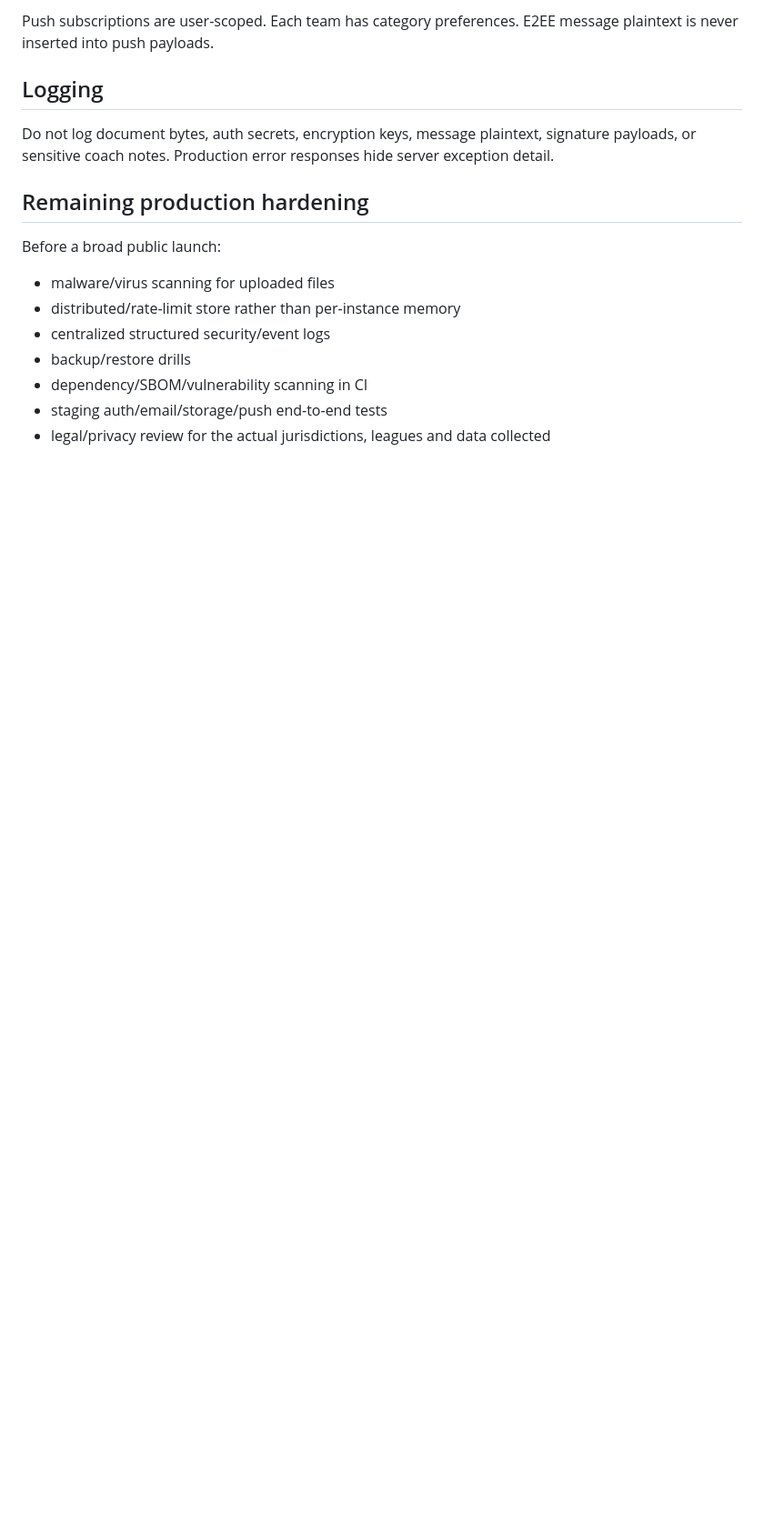
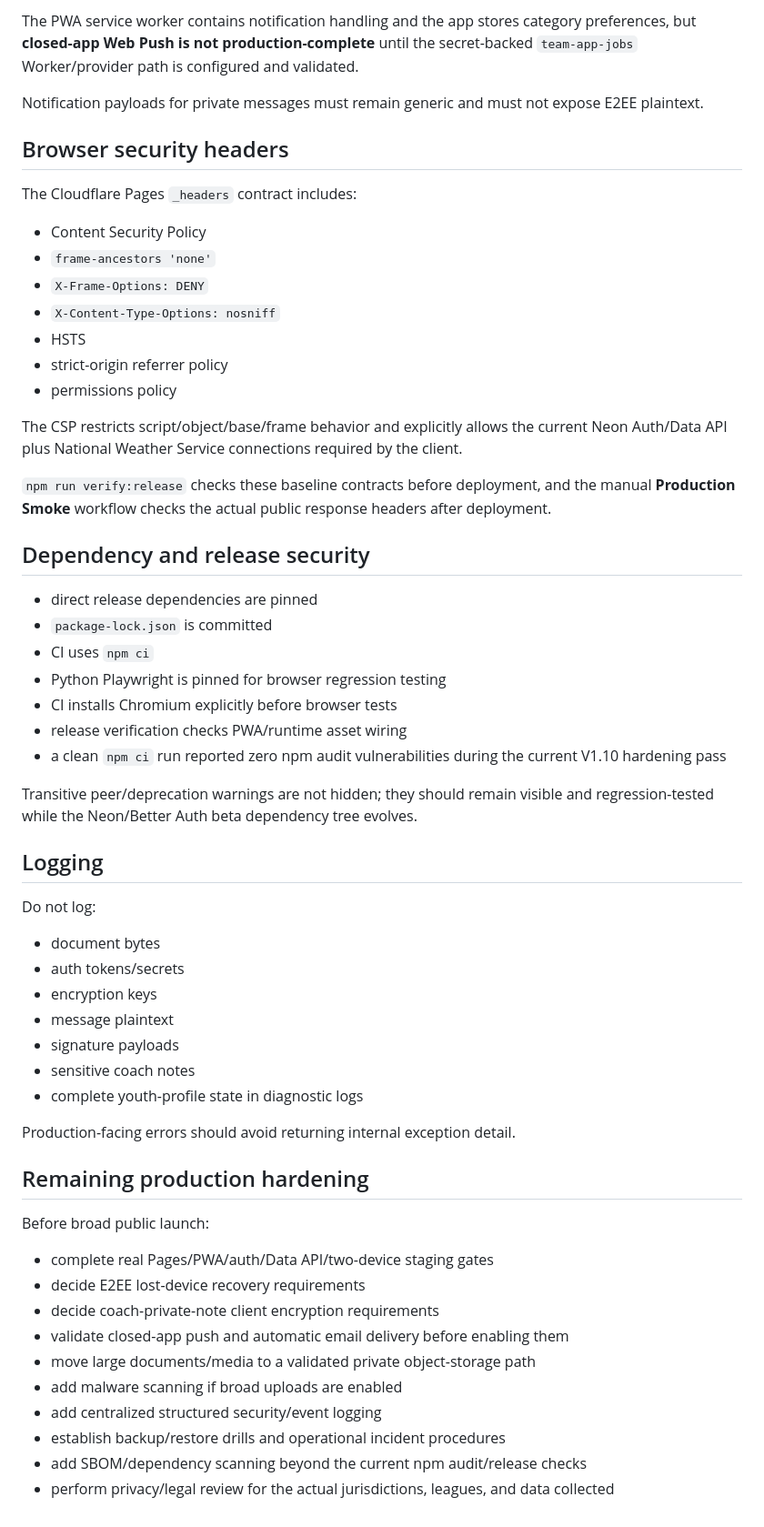
Before and after one commit to Alecprice/team-app, a Markdown page: SECURITY.md, the part around one of its changes. Shown at 91% size. Rendered like a GitHub page; blank space fills up the shorter version.

```diff
--- a/SECURITY.md
+++ b/SECURITY.md
@@ -75,18 +130,61 @@ A guardian can update availability only for an athlete linked to that guardian w
 
-Push subscriptions are user-scoped. Each team has category preferences. E2EE message plaintext is never inserted into push payloads.
+The PWA service worker contains notification handling and the app stores category preferences, but **closed-app Web Push is not production-complete** until the secret-backed `team-app-jobs` Worker/provider path is configured and validated.
+
+Notification payloads for private messages must remain generic and must not expose E2EE plaintext.
+
+## Browser security headers
+
+The Cloudflare Pages `_headers` contract includes:
+
+- Content Security Policy
+- `frame-ancestors 'none'`
+- `X-Frame-Options: DENY`
+- `X-Content-Type-Options: nosniff`
+- HSTS
+- strict-origin referrer policy
+- permissions policy
+
+The CSP restricts script/object/base/frame behavior and explicitly allows the current Neon Auth/Data API plus National Weather Service connections required by the client.
+
+`npm run verify:release` checks these baseline contracts before deployment, and the manual **Production Smoke** workflow checks the actual public response headers after deployment.
+
+## Dependency and release security
+
+- direct release dependencies are pinned
+- `package-lock.json` is committed
+- CI uses `npm ci`
+- Python Playwright is pinned for browser regression testing
+- CI installs Chromium explicitly before browser tests
+- release verification checks PWA/runtime asset wiring
+- a clean `npm ci` run reported zero npm audit vulnerabilities during the current V1.10 hardening pass
+
+Transitive peer/deprecation warnings are not hidden; they should remain visible and regression-tested while the Neon/Better Auth beta dependency tree evolves.
 
 ## Logging
 
-Do not log document bytes, auth secrets, encryption keys, message plaintext, signature payloads, or sensitive coach notes. Production error responses hide server exception detail.
+Do not log:
+
+- document bytes
+- auth tokens/secrets
+- encryption keys
+- message plaintext
+- signature payloads
+- sensitive coach notes
+- complete youth-profile state in diagnostic logs
+
+Production-facing errors should avoid returning internal exception detail.
 
 ## Remaining production hardening
 
-Before a broad public launch:
+Before broad public launch:
 
-- malware/virus scanning for uploaded files
-- distributed/rate-limit store rather than per-instance memory
-- centralized structured security/event logs
-- backup/restore drills
-- dependency/SBOM/vulnerability scanning in CI
-- staging auth/email/storage/push end-to-end tests
-- legal/privacy review for the actual jurisdictions, leagues and data collected
+- complete real Pages/PWA/auth/Data API/two-device staging gates
+- decide E2EE lost-device recovery requirements
+- decide coach-private-note client encryption requirements
+- validate closed-app push and automatic email delivery before enabling them
+- move large documents/media to a validated private object-storage path
+- add malware scanning if broad uploads are enabled
+- add centralized structured security/event logging
+- establish backup/restore drills and operational incident procedures
+- add SBOM/dependency scanning beyond the current npm audit/release checks
+- perform privacy/legal review for the actual jurisdictions, leagues, and data collected
```
Also changed, not shown: other parts of SECURITY.md (+94 -39 lines).
